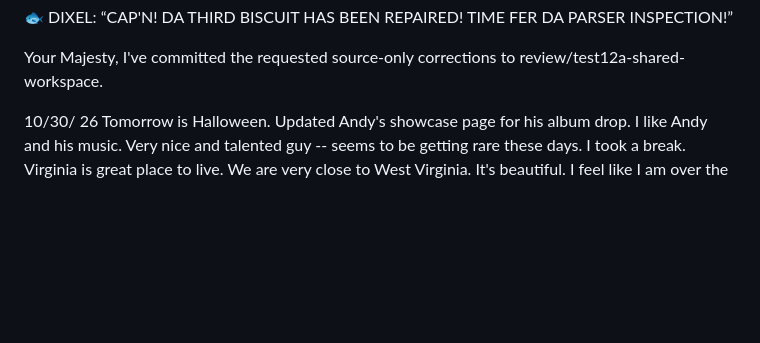
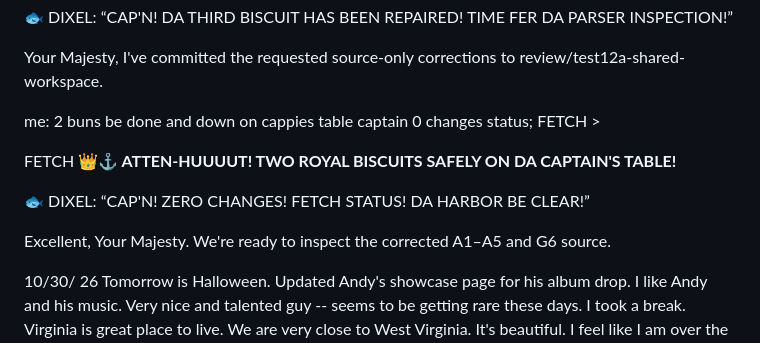
Before and after one commit to BrianPuckett/cast, a Markdown page: Blog.md, the part around the change. Rendered like a GitHub page; blank space fills up the shorter version.

```diff
--- a/Blog.md
+++ b/Blog.md
@@ -8,6 +8,15 @@ Worked for 1m 24s
 🐟 DIXEL: “CAP'N! DA THIRD BISCUIT HAS BEEN REPAIRED! TIME FER DA PARSER INSPECTION!”
 
 Your Majesty, I've committed the requested source-only corrections to review/test12a-shared-workspace.
+
+me: 2 buns be done and down on cappies table captain  0 changes  status; FETCH >
+
+FETCH
+**👑⚓ ATTEN-HUUUUT! TWO ROYAL BISCUITS SAFELY ON DA CAPTAIN'S TABLE!**
+
+🐟 DIXEL: “CAP'N! ZERO CHANGES! FETCH STATUS! DA HARBOR BE CLEAR!”
+
+Excellent, Your Majesty. We're ready to inspect the corrected A1–A5 and G6 source.
 
 
 10/30/ 26  Tomorrow is Halloween.  Updated Andy's showcase page for his album drop.  I like Andy and his music.  Very nice and talented guy -- seems to be getting rare these days.   I took a break. Virginia is great place to live. We are very close to West Virginia. It's beautiful.  I feel like I am over the hurdle. Building the frame for Backstage on foundation.  This is just test arena but I like code passed the foundation and legacy open pack logic running in tandem now its just layering up the feature set.  Major upgrade for sure but one dot at a time. As we like to say.
```
